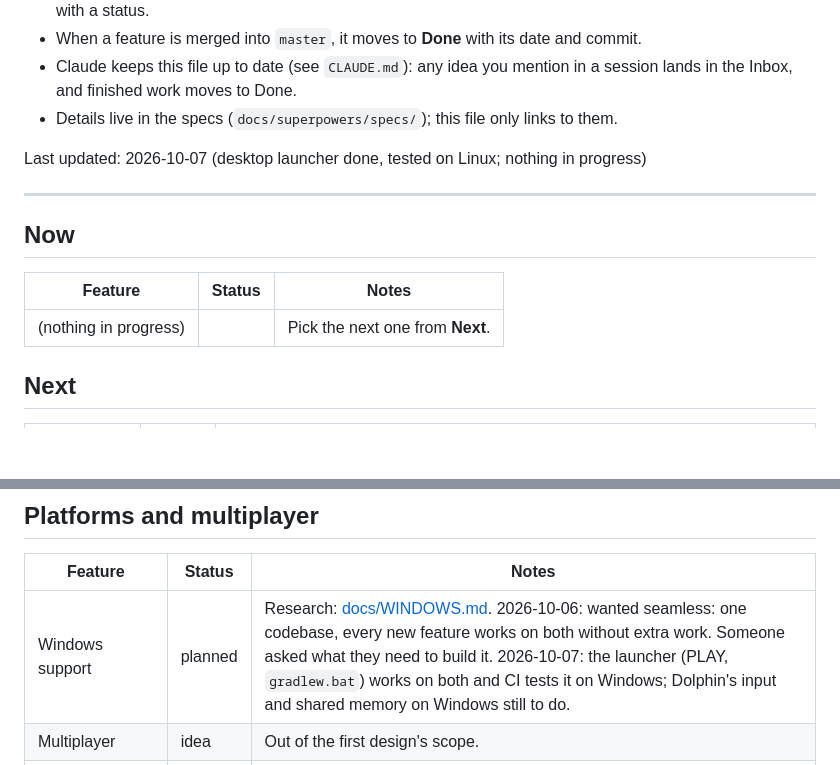
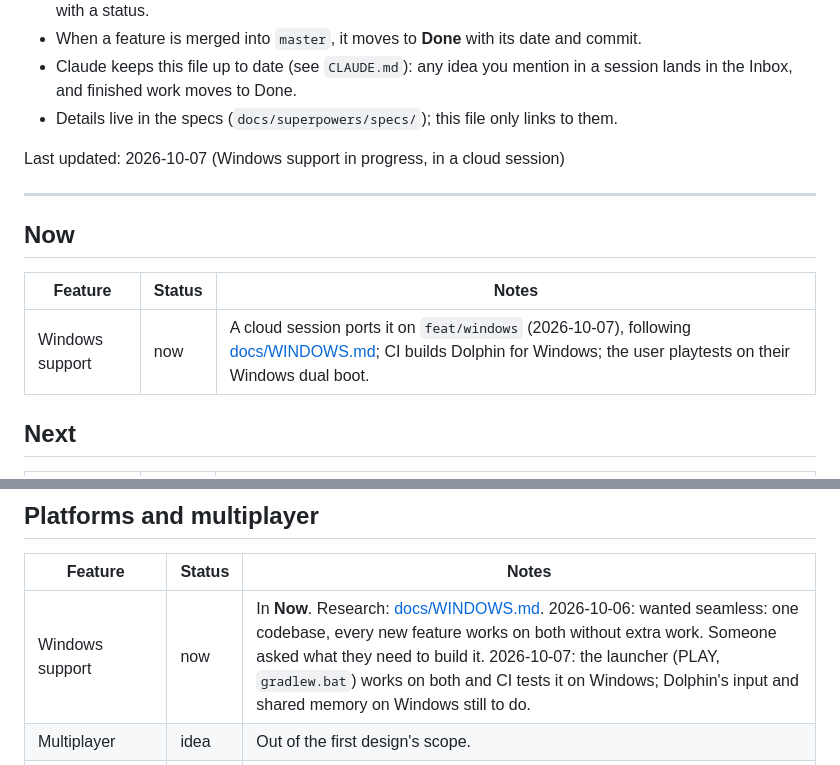
Before and after one commit to M0uidev/GalaxyCraft, a Markdown page: ROADMAP.md, 2 parts joined by grey strips. GitHub-like rendering; blank space fills up the shorter version.

Commit message:
docs: roadmap: Windows support in progress
Co-Authored-By: Claude Opus 5.5 <noreply@anthropic.com>
Claude-Session: https://claude.ai/code/session_01CpD69iFC6XYk9WD1ZcJoLJ

```diff
--- a/ROADMAP.md
+++ b/ROADMAP.md
@@ -15,7 +15,7 @@ customizable, destructible planets.
   the Inbox, and finished work moves to Done.
 - Details live in the specs (`docs/superpowers/specs/`); this file only links to them.
 
-Last updated: 2026-10-07 (desktop launcher done, tested on Linux; nothing in progress)
+Last updated: 2026-10-07 (Windows support in progress, in a cloud session)
 
 ---
 
@@ -23,7 +23,7 @@ Last updated: 2026-10-07 (desktop launcher done, tested on Linux; nothing in pro
 
 | Feature | Status | Notes |
 |---|---|---|
-| (nothing in progress) | | Pick the next one from **Next**. |
+| Windows support | now | A cloud session ports it on `feat/windows` (2026-10-07), following [docs/WINDOWS.md](docs/WINDOWS.md); CI builds Dolphin for Windows; the user playtests on their Windows dual boot. |
 
 ## Next
 
@@ -73,7 +73,7 @@ Last updated: 2026-10-07 (desktop launcher done, tested on Linux; nothing in pro
 
 | Feature | Status | Notes |
 |---|---|---|
-| Windows support | planned | Research: [docs/WINDOWS.md](docs/WINDOWS.md). 2026-10-06: wanted seamless: one codebase, every new feature works on both without extra work. Someone asked what they need to build it. 2026-10-07: the launcher (PLAY, `gradlew.bat`) works on both and CI tests it on Windows; Dolphin's input and shared memory on Windows still to do. |
+| Windows support | now | In **Now**. Research: [docs/WINDOWS.md](docs/WINDOWS.md). 2026-10-06: wanted seamless: one codebase, every new feature works on both without extra work. Someone asked what they need to build it. 2026-10-07: the launcher (PLAY, `gradlew.bat`) works on both and CI tests it on Windows; Dolphin's input and shared memory on Windows still to do. |
 | Multiplayer | idea | Out of the first design's scope. |
 | Minecraft on one PC, Dolphin on another | idea | Would need a network transport instead of shared memory. |
 
```
